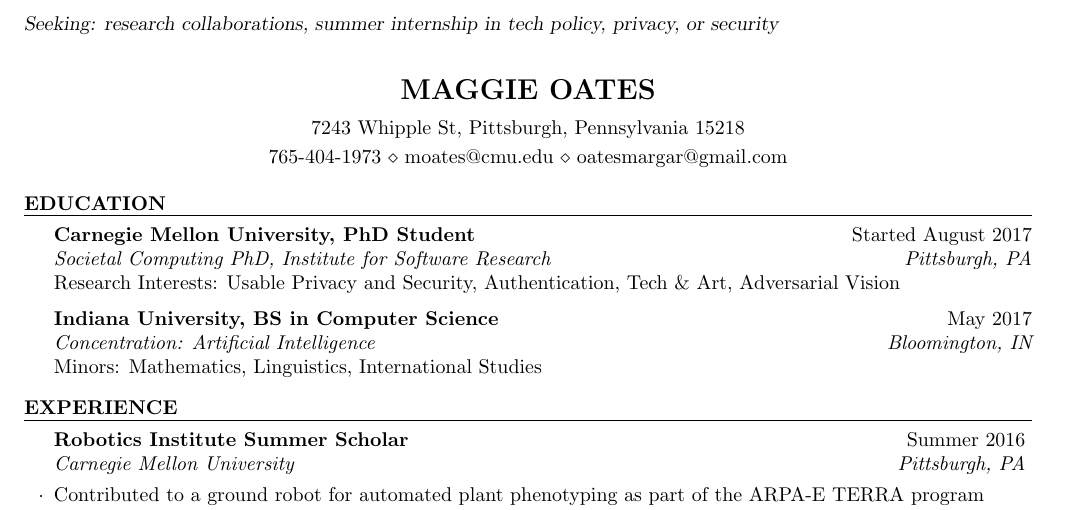
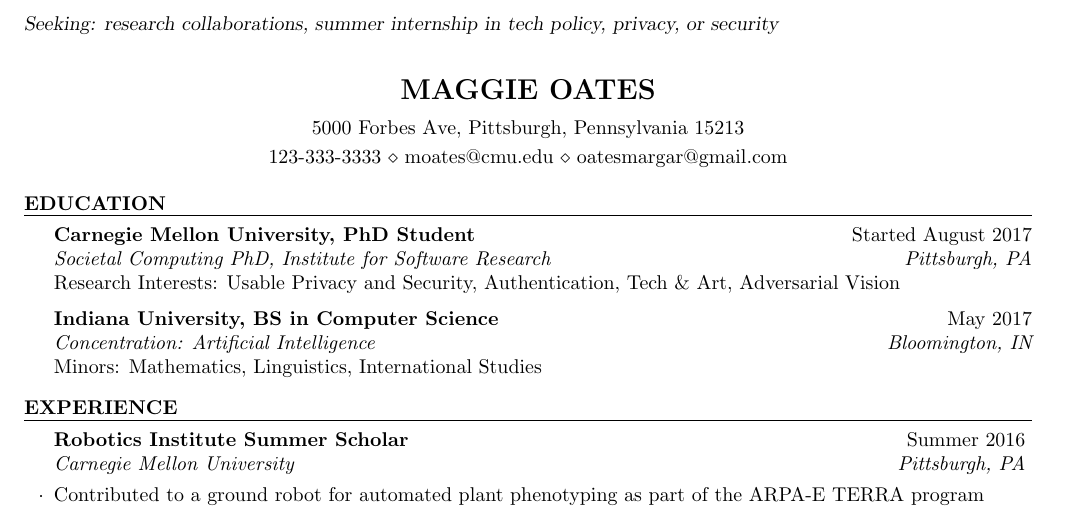
Before and after one commit to moates/resume, a LaTeX CV (one-pager/resume_template.tex): part of the page, cut so that both start at the same text. Compiled offline with pdfLaTeX.

Commit message:
removing oldies

```diff
--- a/one-pager/resume_template.tex
+++ b/one-pager/resume_template.tex
@@ -27,8 +27,8 @@
 \markright{Seeking: research collaborations, summer internship in tech policy, privacy, or security}
 
 \name{Maggie Oates} % Your name
-\address{7243 Whipple St, Pittsburgh, Pennsylvania 15218} % Your address
-\address{765-404-1973 \addressSep   moates@cmu.edu \addressSep   oatesmargar@gmail.com} % Your phone number and email
+\address{5000 Forbes Ave, Pittsburgh, Pennsylvania 15213} % Your address
+\address{123-333-3333 \addressSep   moates@cmu.edu \addressSep   oatesmargar@gmail.com} % Your phone number and email
 %\address{ORCID ID: 0000-0002-1109-2030} % Your phone number and email
 
 \begin{document}
```
Also changed, not shown: resume_template.pdf (deleted).
